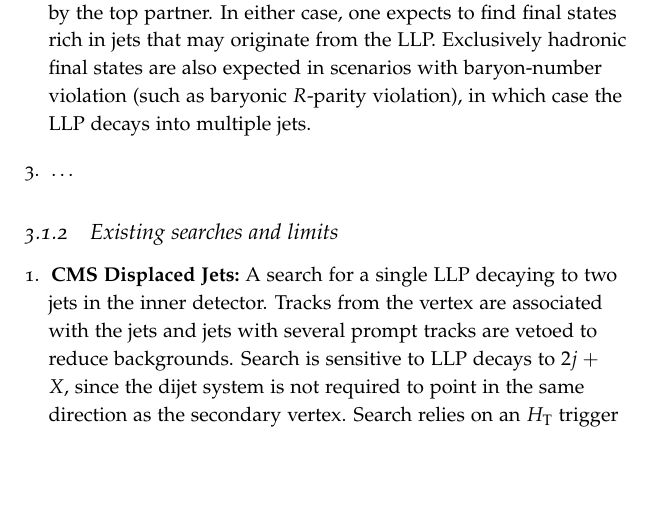
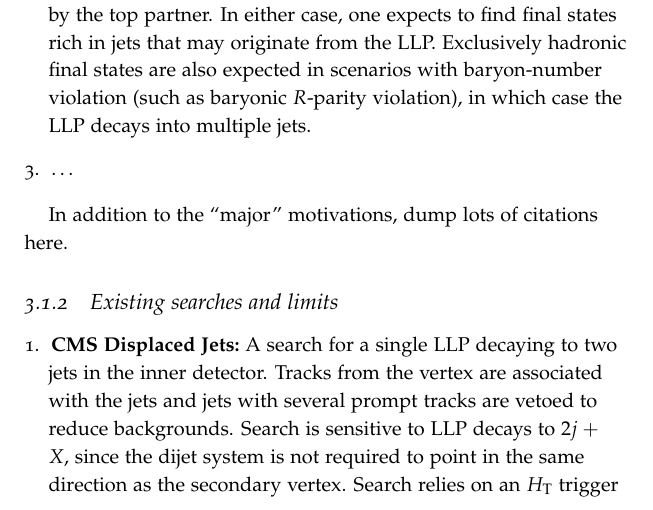
Before and after one commit to jbbeacham/LHCLLP, a LaTeX thesis (doc.tex, which reads tex/Signatures.tex): part of page 9 of 24, cut so that both start at the same text, the shorter picture padded with empty space. The pictures show the PDF file doc.pdf that the author committed with the source.

Commit message:
displaced jet example

```diff
--- a/tex/Signatures.tex
+++ b/tex/Signatures.tex
@@ -16,6 +16,8 @@ Many models give rise to predominantly (or exclusively) hadronic decays of long-
 \item \ldots
 
 \end{enumerate}
+
+In addition to the ``major'' motivations, dump lots of citations here.
 
 \subsection{Existing searches and limits}
 
```
Also changed, not shown: doc.pdf.
